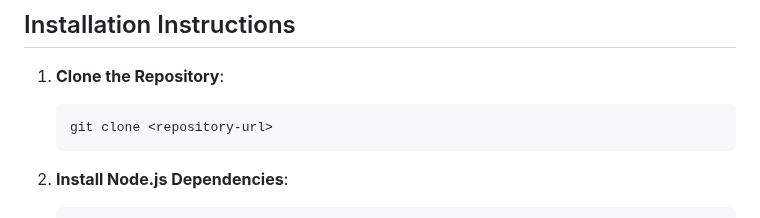
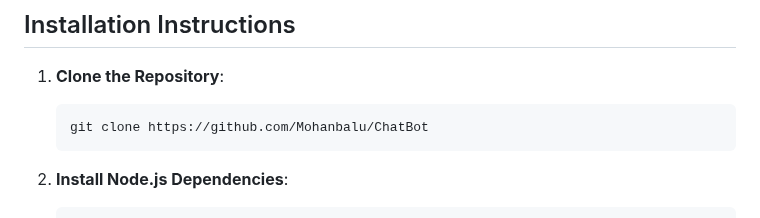
Before and after one commit to Mohanbalu/chatbothackaton, a Markdown page: README.md, the part around one of its changes. Drawn GitHub-style.

````diff
--- a/README.md
+++ b/README.md
@@ -91,7 +91,7 @@ project-root/
 ## Installation Instructions
 1. **Clone the Repository**:
    ```bash
-   git clone <repository-url>
+   git clone https://github.com/Mohanbalu/ChatBot
    ```
 
 2. **Install Node.js Dependencies**:
````
Also changed, not shown: other parts of README.md (+1 -1 lines).
